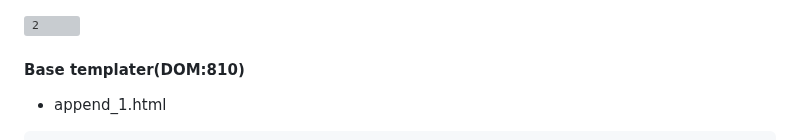
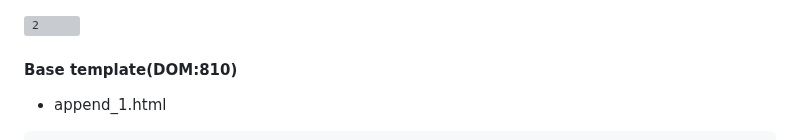
Before and after one commit to 32naosummitkiya26-collab/Blade-Convert-Hub-Plus, a Markdown page: Append/Djan-Level6-default.md, the part around the change. GitHub-like rendering; grey boxes are pictures that could not be loaded.

````diff
--- a/Append/Djan-Level6-default.md
+++ b/Append/Djan-Level6-default.md
@@ -1,5 +1,5 @@
 ![2](https://github.com/user-attachments/assets/46b772de-57e0-4314-9fd0-81d69bb6058e)
-#### Base templater(DOM:810)
+#### Base template(DOM:810)
 - append_1.html
 ```django
 {% load static %}
````
